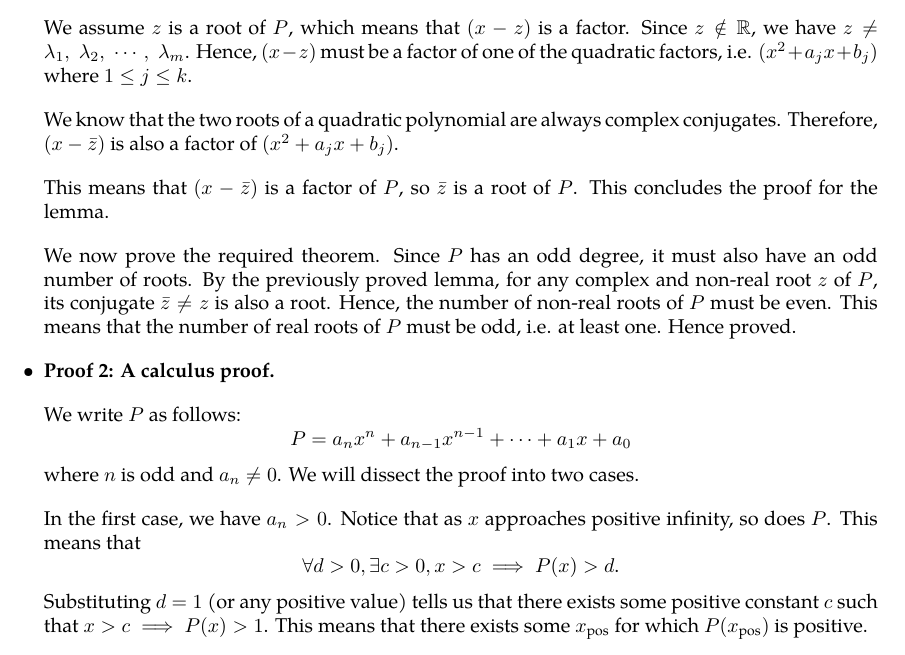
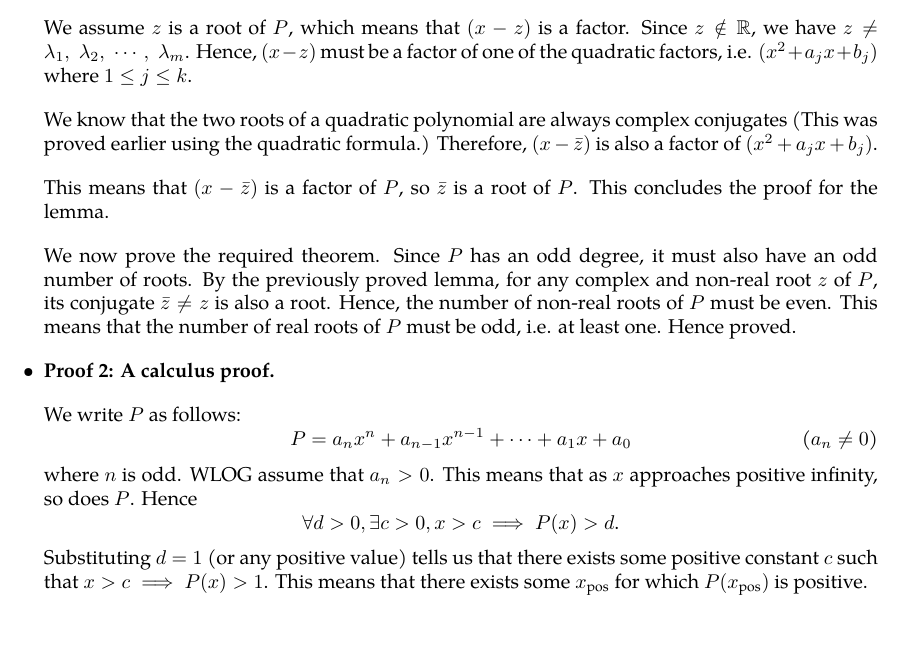
Before and after one commit to raphaellith/IntroductoryMathematicsForComputerScienceNotes, a LaTeX document (main.tex, which reads Sections/08_Polynomials.tex): part of page 74 of 74, cut so that both start at the same text. Compiled offline with pdfLaTeX.

Commit message:
edited proof at end of ch8

```diff
--- a/Sections/08_Polynomials.tex
+++ b/Sections/08_Polynomials.tex
@@ -367,7 +367,7 @@ To prove this, we can either use algebra or calculus.
 
     We assume \(z\) is a root of \(P\), which means that \((x - z)\) is a factor. Since \(z \notin \mathbb{R}\), we have \(z \neq \lambda_1,\; \lambda_2,\; \cdots,\; \lambda_m\). Hence, \((x - z)\) must be a factor of one of the quadratic factors, i.e. \((x^2 + a_j x + b_j)\) where \(1 \leq j \leq k\).
 
-    We know that the two roots of a quadratic polynomial are always complex conjugates. Therefore, \((x - \bar{z})\) is also a factor of \((x^2 + a_j x + b_j)\).
+    We know that the two roots of a quadratic polynomial are always complex conjugates (This was proved earlier using the quadratic formula.) Therefore, \((x - \bar{z})\) is also a factor of \((x^2 + a_j x + b_j)\).
 
     This means that \((x - \bar{z})\) is a factor of \(P\), so \(\bar{z}\) is a root of \(P\). This concludes the proof for the lemma.
 
@@ -377,11 +377,9 @@ To prove this, we can either use algebra or calculus.
 
     We write \(P\) as follows:
     %
-    \[P = a_n x^n + a_{n-1} x^{n-1} + \cdots + a_1 x + a_0\]
+    \[P = a_n x^n + a_{n-1} x^{n-1} + \cdots + a_1 x + a_0 \tag{\(a_n \neq 0\)}\]
     %
-    where \(n\) is odd and \(a_n \neq 0\). We will dissect the proof into two cases.
-
-    In the first case, we have \(a_n > 0\). Notice that as \(x\) approaches positive infinity, so does \(P\). This means that
+    where \(n\) is odd. WLOG assume that \(a_n > 0\). This means that as \(x\) approaches positive infinity, so does \(P\). Hence
     %
     \[\forall d > 0, \exists c > 0, x > c \implies P(x) > d\text{.}\]
     %
```
Also changed, not shown: main.pdf, 2 other files.
